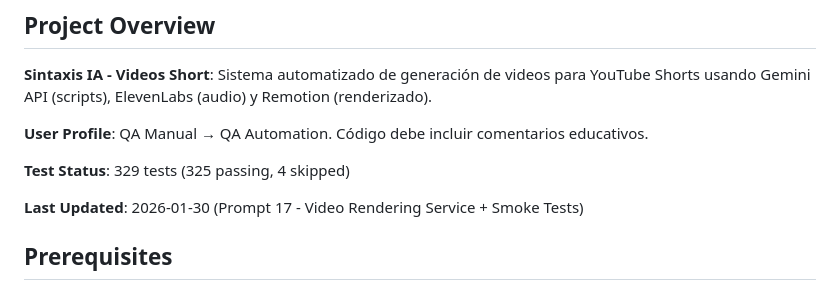
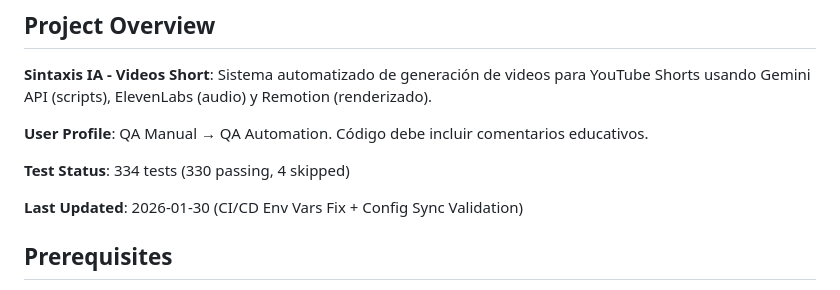
Before and after one commit to victorpalafox-hub/SintaxisIA, a Markdown page: CLAUDE.md, the part around one of its changes. Drawn GitHub-style.

```diff
--- a/CLAUDE.md
+++ b/CLAUDE.md
@@ -8,9 +8,9 @@ This file provides guidance to Claude Code (claude.ai/code) when working with co
 
 **User Profile**: QA Manual → QA Automation. Código debe incluir comentarios educativos.
 
-**Test Status**: 329 tests (325 passing, 4 skipped)
+**Test Status**: 334 tests (330 passing, 4 skipped)
 
-**Last Updated**: 2026-01-30 (Prompt 17 - Video Rendering Service + Smoke Tests)
+**Last Updated**: 2026-01-30 (CI/CD Env Vars Fix + Config Sync Validation)
 
 ## Prerequisites
 
```
Also changed, not shown: other parts of CLAUDE.md (+56 -0 lines).
